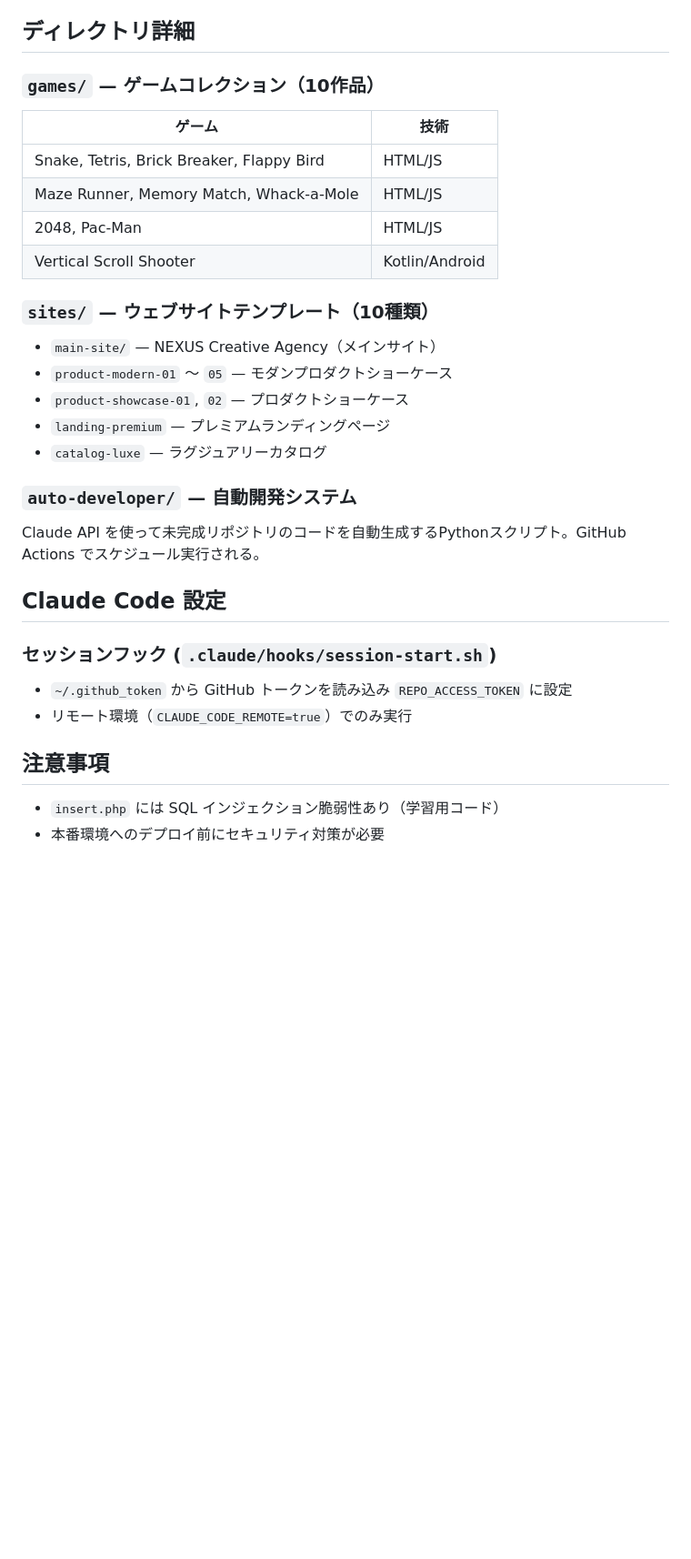
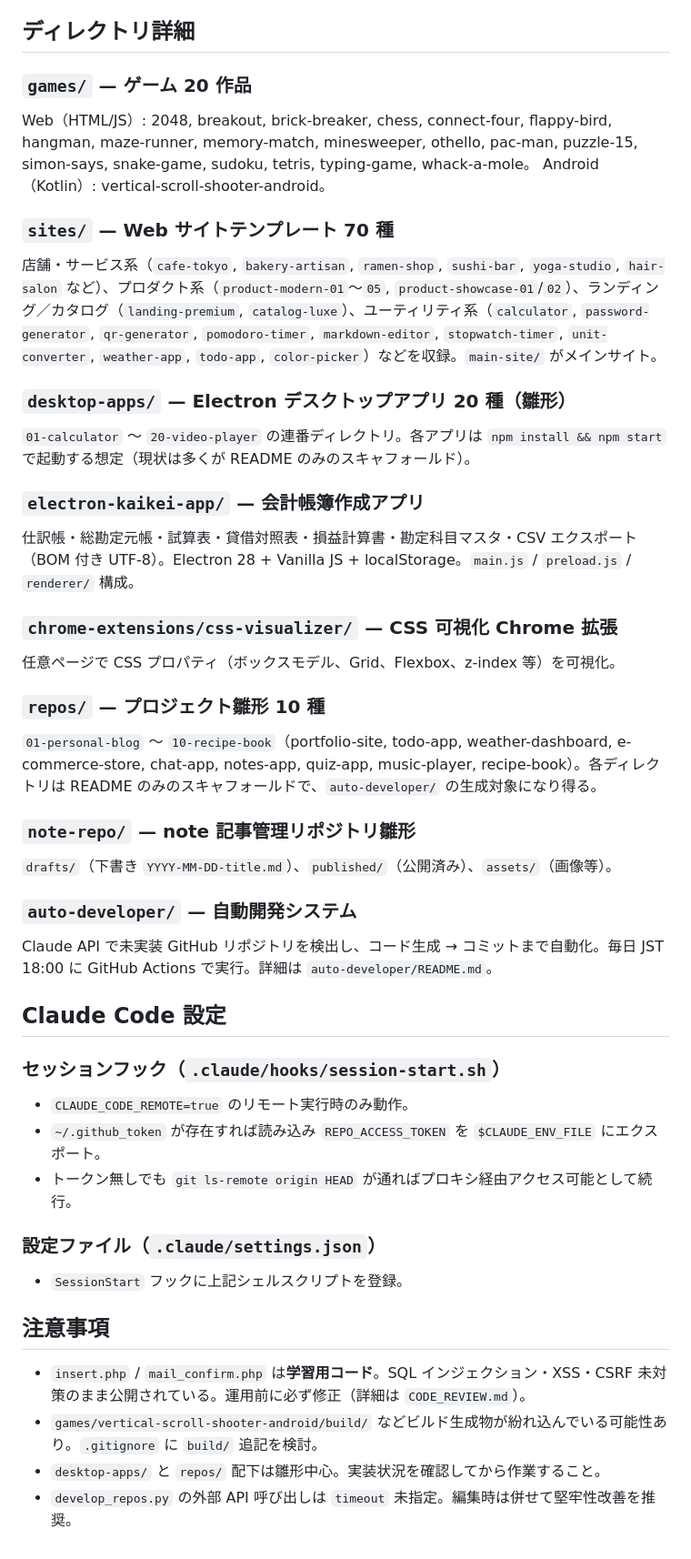
Before and after one commit to toukanno/-, a Markdown page: CLAUDE.md, the part around one of its changes. Shown at 91% size. Rendered like a GitHub page; blank space fills up the shorter version.

```diff
--- a/CLAUDE.md
+++ b/CLAUDE.md
@@ -76,30 +104,43 @@
 
 ## ディレクトリ詳細
 
-### `games/` — ゲームコレクション（10作品）
-| ゲーム | 技術 |
-|--------|------|
-| Snake, Tetris, Brick Breaker, Flappy Bird | HTML/JS |
-| Maze Runner, Memory Match, Whack-a-Mole | HTML/JS |
-| 2048, Pac-Man | HTML/JS |
-| Vertical Scroll Shooter | Kotlin/Android |
+### `games/` — ゲーム 20 作品
+Web（HTML/JS）: 2048, breakout, brick-breaker, chess, connect-four, flappy-bird, hangman, maze-runner, memory-match, minesweeper, othello, pac-man, puzzle-15, simon-says, snake-game, sudoku, tetris, typing-game, whack-a-mole。
+Android（Kotlin）: vertical-scroll-shooter-android。
 
-### `sites/` — ウェブサイトテンプレート（10種類）
-- `main-site/` — NEXUS Creative Agency（メインサイト）
-- `product-modern-01` 〜 `05` — モダンプロダクトショーケース
-- `product-showcase-01`, `02` — プロダクトショーケース
-- `landing-premium` — プレミアムランディングページ
-- `catalog-luxe` — ラグジュアリーカタログ
+### `sites/` — Web サイトテンプレート 70 種
+店舗・サービス系（`cafe-tokyo`, `bakery-artisan`, `ramen-shop`, `sushi-bar`, `yoga-studio`, `hair-salon` など）、プロダクト系（`product-modern-01`〜`05`, `product-showcase-01`/`02`）、ランディング／カタログ（`landing-premium`, `catalog-luxe`）、ユーティリティ系（`calculator`, `password-generator`, `qr-generator`, `pomodoro-timer`, `markdown-editor`, `stopwatch-timer`, `unit-converter`, `weather-app`, `todo-app`, `color-picker`）などを収録。`main-site/` がメインサイト。
+
+### `desktop-apps/` — Electron デスクトップアプリ 20 種（雛形）
+`01-calculator` 〜 `20-video-player` の連番ディレクトリ。各アプリは `npm install && npm start` で起動する想定（現状は多くが README のみのスキャフォールド）。
+
+### `electron-kaikei-app/` — 会計帳簿作成アプリ
+仕訳帳・総勘定元帳・試算表・貸借対照表・損益計算書・勘定科目マスタ・CSV エクスポート（BOM 付き UTF-8）。Electron 28 + Vanilla JS + localStorage。`main.js` / `preload.js` / `renderer/` 構成。
+
+### `chrome-extensions/css-visualizer/` — CSS 可視化 Chrome 拡張
+任意ページで CSS プロパティ（ボックスモデル、Grid、Flexbox、z-index 等）を可視化。
+
+### `repos/` — プロジェクト雛形 10 種
+`01-personal-blog` 〜 `10-recipe-book`（portfolio-site, todo-app, weather-dashboard, e-commerce-store, chat-app, notes-app, quiz-app, music-player, recipe-book）。各ディレクトリは README のみのスキャフォールドで、`auto-developer/` の生成対象になり得る。
+
+### `note-repo/` — note 記事管理リポジトリ雛形
+`drafts/`（下書き `YYYY-MM-DD-title.md`）、`published/`（公開済み）、`assets/`（画像等）。
 
 ### `auto-developer/` — 自動開発システム
-Claude API を使って未完成リポジトリのコードを自動生成するPythonスクリプト。GitHub Actions でスケジュール実行される。
+Claude API で未実装 GitHub リポジトリを検出し、コード生成 → コミットまで自動化。毎日 JST 18:00 に GitHub Actions で実行。詳細は `auto-developer/README.md`。
 
 ## Claude Code 設定
 
-### セッションフック (`.claude/hooks/session-start.sh`)
-- `~/.github_token` から GitHub トークンを読み込み `REPO_ACCESS_TOKEN` に設定
-- リモート環境（`CLAUDE_CODE_REMOTE=true`）でのみ実行
+### セッションフック（`.claude/hooks/session-start.sh`）
+- `CLAUDE_CODE_REMOTE=true` のリモート実行時のみ動作。
+- `~/.github_token` が存在すれば読み込み `REPO_ACCESS_TOKEN` を `$CLAUDE_ENV_FILE` にエクスポート。
+- トークン無しでも `git ls-remote origin HEAD` が通ればプロキシ経由アクセス可能として続行。
+
+### 設定ファイル（`.claude/settings.json`）
+- `SessionStart` フックに上記シェルスクリプトを登録。
 
 ## 注意事項
-- `insert.php` には SQL インジェクション脆弱性あり（学習用コード）
-- 本番環境へのデプロイ前にセキュリティ対策が必要
+- `insert.php` / `mail_confirm.php` は**学習用コード**。SQL インジェクション・XSS・CSRF 未対策のまま公開されている。運用前に必ず修正（詳細は `CODE_REVIEW.md`）。
+- `games/vertical-scroll-shooter-android/build/` などビルド生成物が紛れ込んでいる可能性あり。`.gitignore` に `build/` 追記を検討。
+- `desktop-apps/` と `repos/` 配下は雛形中心。実装状況を確認してから作業すること。
+- `develop_repos.py` の外部 API 呼び出しは `timeout` 未指定。編集時は併せて堅牢性改善を推奨。
```
Also changed, not shown: other parts of CLAUDE.md (+71 -43 lines).
